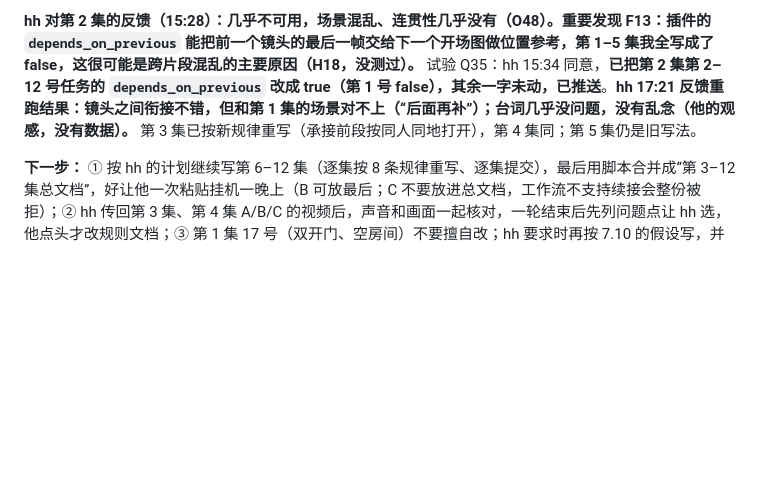
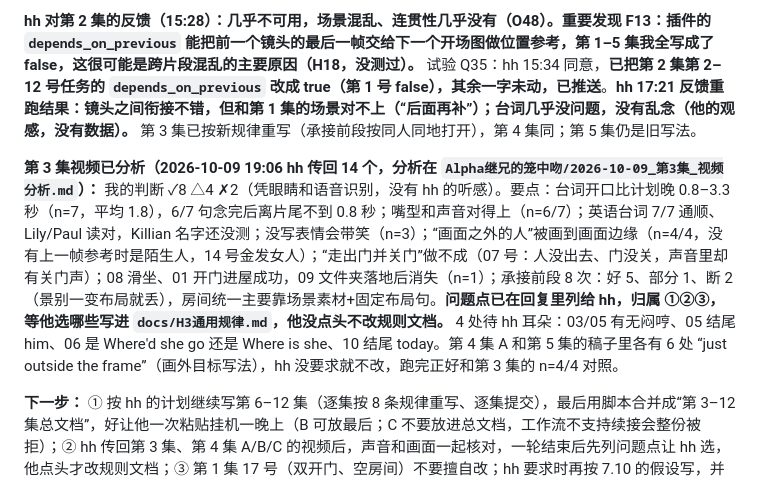
Before and after one commit to hehaiwei1234-glitch/minimaxH3-To-yunfuwuqi, a Markdown page: CLAUDE.md, the part around the change. Rendered like a GitHub page; blank space fills up the shorter version.

Commit message:
第3集视频分析（14个片段）；CLAUDE.md 更新状态
Co-Authored-By: Claude Sonnet 5.5 <noreply@anthropic.com>
Claude-Session: https://claude.ai/code/session_0176TnmaH3o4Bn8rG99jy1jo

```diff
--- a/CLAUDE.md
+++ b/CLAUDE.md
@@ -66,6 +66,8 @@ hh 在做 AI 短剧生产线：
 
 **hh 对第 2 集的反馈（15:28）：几乎不可用，场景混乱、连贯性几乎没有（O48）。重要发现 F13：插件的 `depends_on_previous` 能把前一个镜头的最后一帧交给下一个开场图做位置参考，第 1–5 集我全写成了 false，这很可能是跨片段混乱的主要原因（H18，没测过）。** 试验 Q35：hh 15:34 同意，**已把第 2 集第 2–12 号任务的 `depends_on_previous` 改成 true（第 1 号 false），其余一字未动，已推送**。**hh 17:21 反馈重跑结果：镜头之间衔接不错，但和第 1 集的场景对不上（“后面再补”）；台词几乎没问题，没有乱念（他的观感，没有数据）。** 第 3 集已按新规律重写（承接前段按同人同地打开），第 4 集同；第 5 集仍是旧写法。
 
+**第 3 集视频已分析（2026-10-09 19:06 hh 传回 14 个，分析在 `Alpha继兄的笼中吻/2026-10-09_第3集_视频分析.md`）：** 我的判断 ✓8 △4 ✗2（凭眼睛和语音识别，没有 hh 的听感）。要点：台词开口比计划晚 0.8–3.3 秒（n=7，平均 1.8），6/7 句念完后离片尾不到 0.8 秒；嘴型和声音对得上（n=6/7）；英语台词 7/7 通顺、Lily/Paul 读对，Killian 名字还没测；没写表情会带笑（n=3）；“画面之外的人”被画到画面边缘（n=4/4，没有上一帧参考时是陌生人，14 号金发女人）；“走出门并关门”做不成（07 号：人没出去、门没关，声音里却有关门声）；08 滑坐、01 开门进屋成功，09 文件夹落地后消失（n=1）；承接前段 8 次：好 5、部分 1、断 2（景别一变布局就丢），房间统一主要靠场景素材+固定布局句。**问题点已在回复里列给 hh，归属 ①②③，等他选哪些写进 `docs/H3通用规律.md`，他没点头不改规则文档。** 4 处待 hh 耳朵：03/05 有无闷哼、05 结尾 him、06 是 Where'd she go 还是 Where is she、10 结尾 today。第 4 集 A 和第 5 集的稿子里各有 6 处 “just outside the frame”（画外目标写法），hh 没要求就不改，跑完正好和第 3 集的 n=4/4 对照。
+
 **下一步：** ① 按 hh 的计划继续写第 6–12 集（逐集按 8 条规律重写、逐集提交），最后用脚本合并成“第 3–12 集总文档”，好让他一次粘贴挂机一晚上（B 可放最后；C 不要放进总文档，工作流不支持续接会整份被拒）；② hh 传回第 3 集、第 4 集 A/B/C 的视频后，声音和画面一起核对，一轮结束后先列问题点让 hh 选，他点头才改规则文档；③ 第 1 集 17 号（双开门、空房间）不要擅自改；hh 要求时再按 7.10 的假设写，并把写法当作对 H14–H16 的验证。
 
 ## 4. 写稿速查（现行规则；依据都在手册里，n 都很小）
```
Also changed, not shown: Alpha继兄的笼中吻/2026-10-09_第3集_视频分析.md (added, +78 -0 lines).
